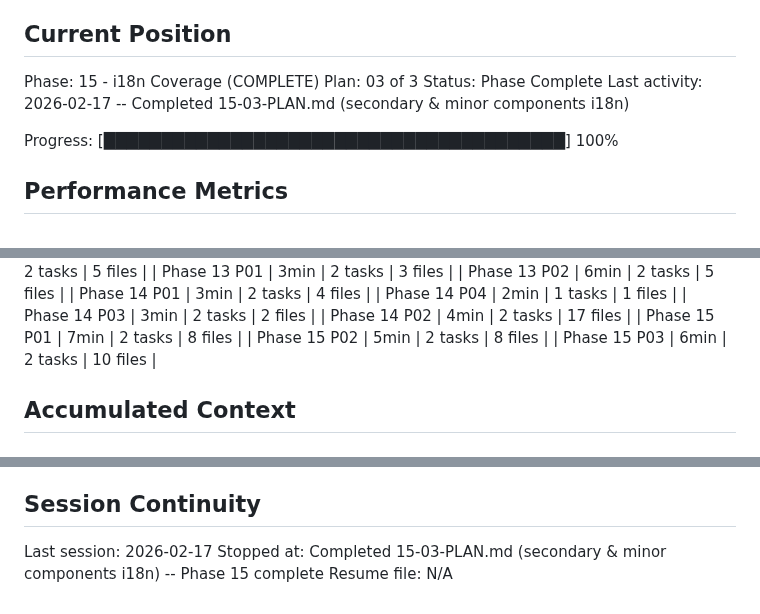
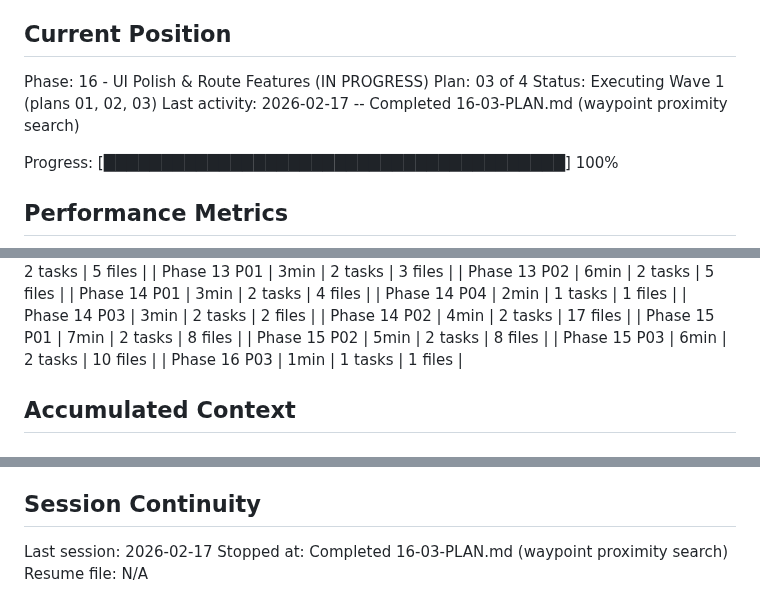
Before and after one commit to festapp-platform/festapp-rideshare, a Markdown page: .planning/STATE.md, 3 parts joined by grey strips. GitHub-like rendering.

Commit message:
docs(16-03): complete waypoint proximity search plan
- SUMMARY.md with self-check passed
- STATE.md updated with position and decisions

```diff
--- a/.planning/STATE.md
+++ b/.planning/STATE.md
@@ -9,10 +9,10 @@ See: .planning/PROJECT.md (updated 2026-02-16)
 
 ## Current Position
 
-Phase: 15 - i18n Coverage (COMPLETE)
-Plan: 03 of 3
-Status: Phase Complete
-Last activity: 2026-02-17 -- Completed 15-03-PLAN.md (secondary & minor components i18n)
+Phase: 16 - UI Polish & Route Features (IN PROGRESS)
+Plan: 03 of 4
+Status: Executing Wave 1 (plans 01, 02, 03)
+Last activity: 2026-02-17 -- Completed 16-03-PLAN.md (waypoint proximity search)
 
 Progress: [████████████████████████████████████████] 100%
 
@@ -91,6 +91,7 @@ Progress: [███████████████████████
 | Phase 15 P01 | 7min | 2 tasks | 8 files |
 | Phase 15 P02 | 5min | 2 tasks | 8 files |
 | Phase 15 P03 | 6min | 2 tasks | 10 files |
+| Phase 16 P03 | 1min | 1 tasks | 1 files |
 
 ## Accumulated Context
 
@@ -287,5 +289,5 @@ Recent decisions affecting current work:
 ## Session Continuity
 
 Last session: 2026-02-17
-Stopped at: Completed 15-03-PLAN.md (secondary & minor components i18n) -- Phase 15 complete
+Stopped at: Completed 16-03-PLAN.md (waypoint proximity search)
 Resume file: N/A
```
Also changed, not shown: other parts of .planning/STATE.md (+1 -0 lines), 1 other file.
